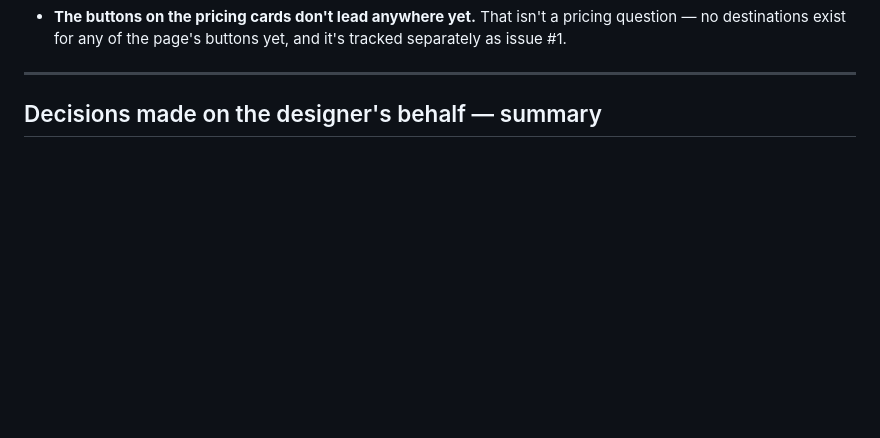
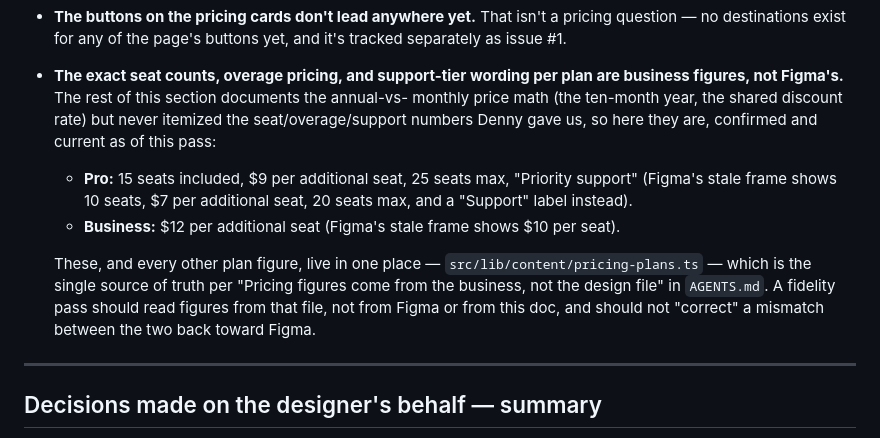
Before and after one commit to conloca/landing, a Markdown page: docs/QUESTIONS-DESIGNER.md, the part around the change. Rendered like a GitHub page; blank space fills up the shorter version.

Commit message:
docs: itemize the business-owned pricing figures that supersede Figma (#287)

```diff
--- a/docs/QUESTIONS-DESIGNER.md
+++ b/docs/QUESTIONS-DESIGNER.md
@@ -483,6 +483,21 @@ Each plan stores only its monthly price, and the site works the yearly price out
 - **The buttons on the pricing cards don't lead anywhere yet.** That isn't a pricing
   question — no destinations exist for any of the page's buttons yet, and it's tracked
   separately as issue #1.
+- **The exact seat counts, overage pricing, and support-tier wording per plan are
+  business figures, not Figma's.** The rest of this section documents the annual-vs-
+  monthly price math (the ten-month year, the shared discount rate) but never itemized
+  the seat/overage/support numbers Denny gave us, so here they are, confirmed and
+  current as of this pass:
+  - **Pro:** 15 seats included, $9 per additional seat, 25 seats max, "Priority
+    support" (Figma's stale frame shows 10 seats, $7 per additional seat, 20 seats
+    max, and a "Support" label instead).
+  - **Business:** $12 per additional seat (Figma's stale frame shows $10 per seat).
+
+  These, and every other plan figure, live in one place —
+  `src/lib/content/pricing-plans.ts` — which is the single source of truth per
+  "Pricing figures come from the business, not the design file" in `AGENTS.md`. A
+  fidelity pass should read figures from that file, not from Figma or from this doc,
+  and should not "correct" a mismatch between the two back toward Figma.
 
 ---
 
```
